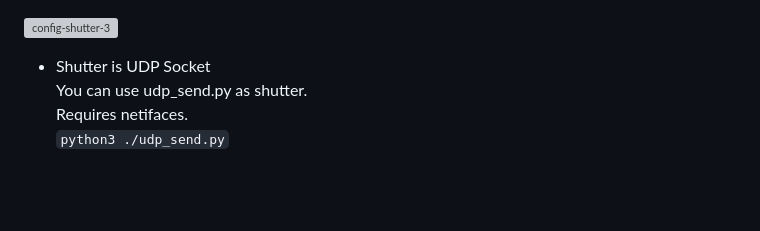
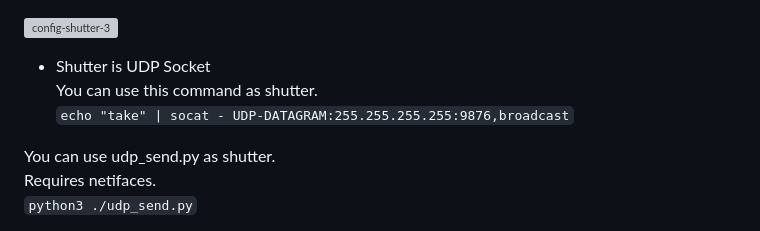
Before and after one commit to nopnop2002/esp-idf-ftp-camera, a Markdown page: README.md, the part around the change. GitHub-like rendering; blank space fills up the shorter version; grey boxes are pictures that could not be loaded.

```diff
--- a/README.md
+++ b/README.md
@@ -157,6 +157,9 @@ You can use tcp_send.py as shutter.
 ![config-shutter-3](https://user-images.githubusercontent.com/6020549/99897438-d2714d00-2cdc-11eb-8ab0-2838b1051a16.jpg)
 
 - Shutter is UDP Socket
+You can use this command as shutter.
+`echo "take" | socat - UDP-DATAGRAM:255.255.255.255:9876,broadcast`
+
 You can use udp_send.py as shutter.
 Requires netifaces.
 `python3 ./udp_send.py`
```
